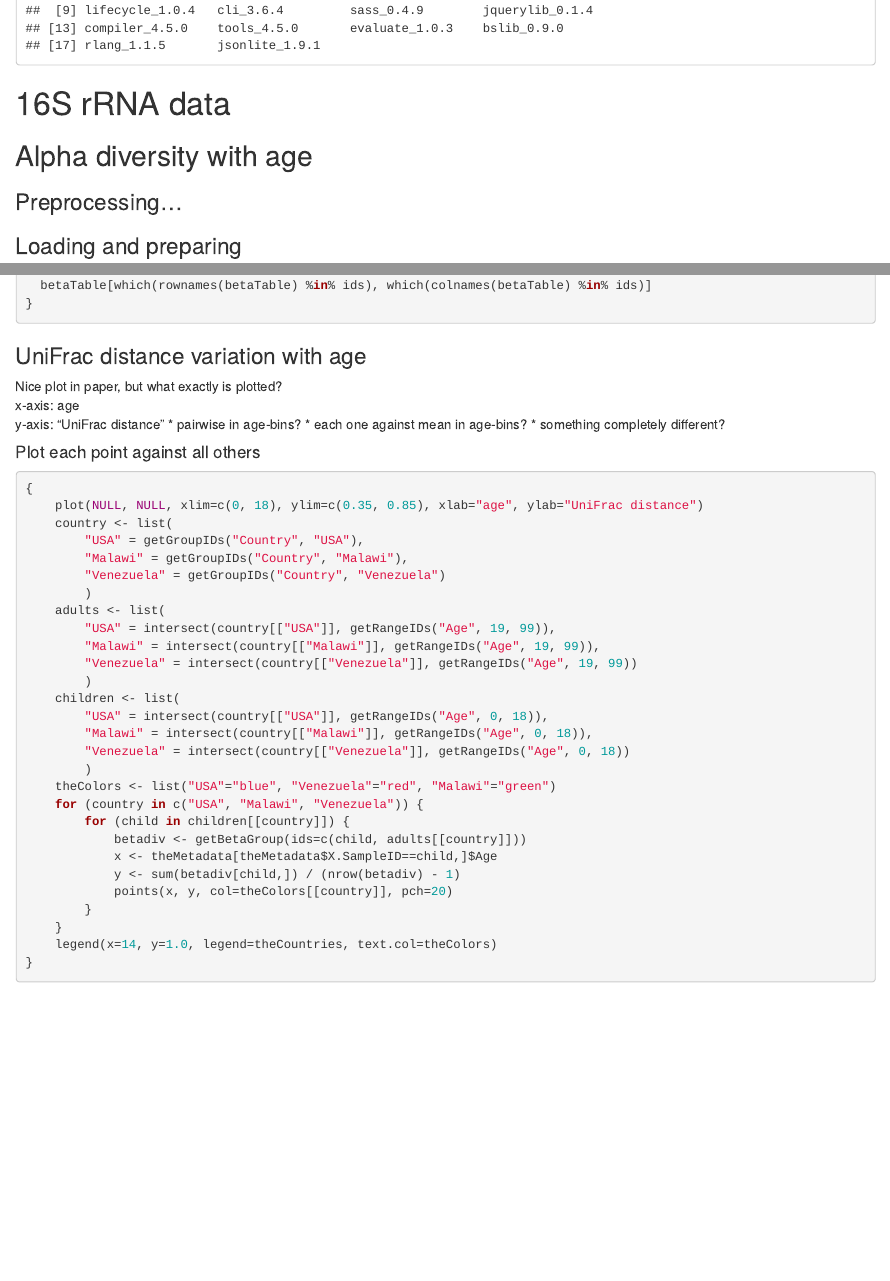
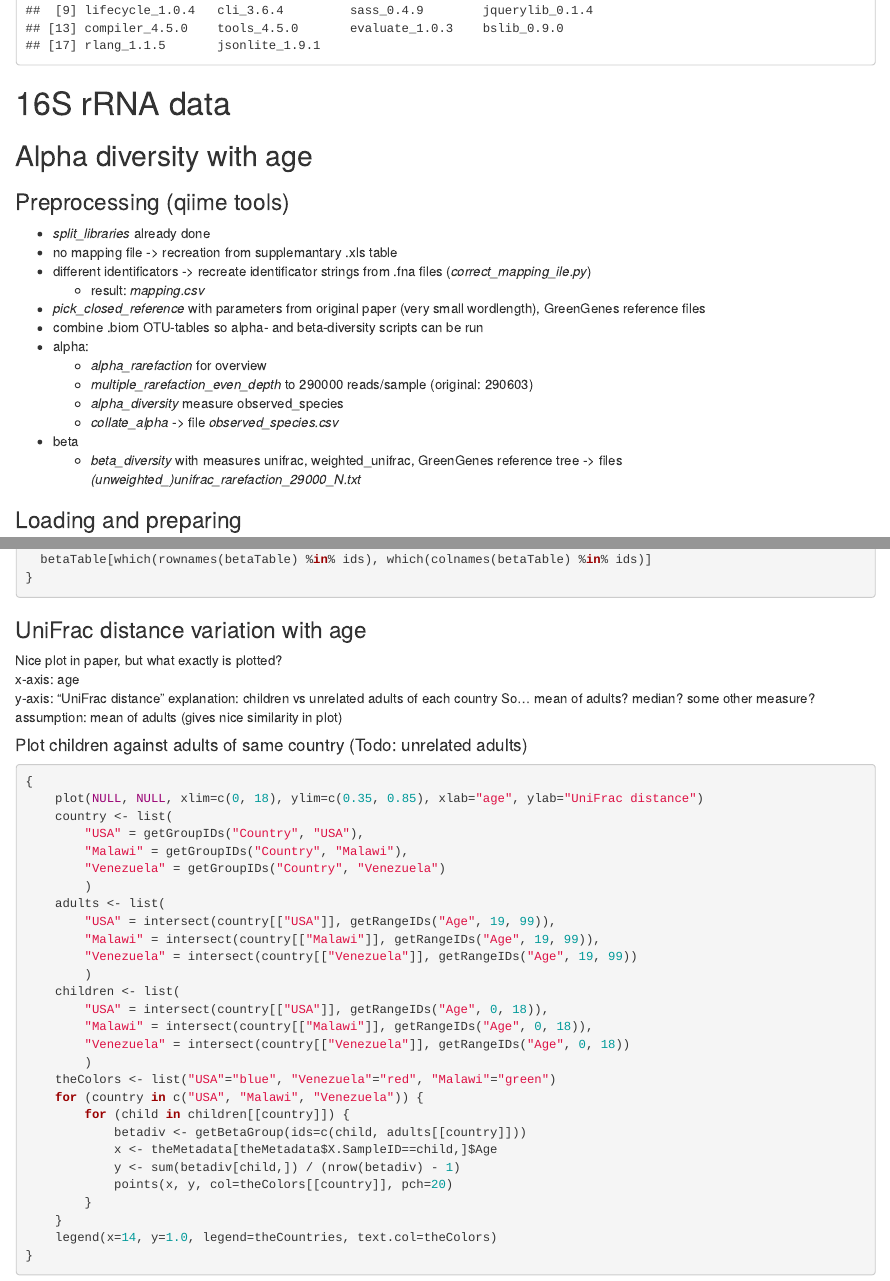
Before and after one commit to hermann-p/yatsunenko-2012-microbiome, an R Markdown document (evaluation.Rmd): the page in a window 1100 px wide, from 760 px down, and a second part further down, joined at a grey line. Rendered offline with R 4.5, knitr and Pandoc, with nearby package versions; some code elsewhere in the file could not run offline; common packages that the code uses without loading them are loaded.

Commit message:
added descriptions

````diff
--- a/evaluation.Rmd
+++ b/evaluation.Rmd
@@ -12,7 +12,21 @@ sessionInfo()
 
 ## Alpha diversity with age
 
-### Preprocessing...
+### Preprocessing (qiime tools)
+
+* *split\_libraries* already done
+* no mapping file -> recreation from supplemantary .xls table
+* different identificators -> recreate identificator strings from .fna files (*correct\_mapping\_ile.py*)
+  * result: *mapping.csv*
+* *pick\_closed\_reference* with parameters from original paper (very small wordlength), GreenGenes reference files
+* combine .biom OTU-tables so alpha- and beta-diversity scripts can be run
+* alpha:
+  * *alpha\_rarefaction*  for overview
+  * *multiple\_rarefaction\_even\_depth* to 290000 reads/sample (original: 290603)
+  * *alpha\_diversity* measure observed\_species
+  * *collate\_alpha* -> file *observed\_species.csv*
+* beta
+  * *beta\_diversity* with measures unifrac, weighted\_unifrac, GreenGenes reference tree -> files *(unweighted\_)unifrac\_rarefaction\_29000\_N.txt*
 
 ### Loading and preparing
 
@@ -62,11 +76,12 @@ getBetaGroup <- function(label=NULL, value=NULL, range=FALSE, ids=NULL) {
 Nice plot in paper, but what exactly is plotted?
 x-axis: age
 y-axis: "UniFrac distance"
-* pairwise in age-bins?
-* each one against mean in age-bins?
-* something completely different?
+explanation: children vs unrelated adults of each country
+So... mean of adults? median? some other measure?
+assumption: mean of adults (gives nice similarity in plot)
 
-#### Plot each point against all others
+
+#### Plot children against adults of same country (Todo: unrelated adults)
 
 ```{r DiversityChildToAdult}
 {
````
Also changed, not shown: evaluation.Rmd (2 more changed lines).
